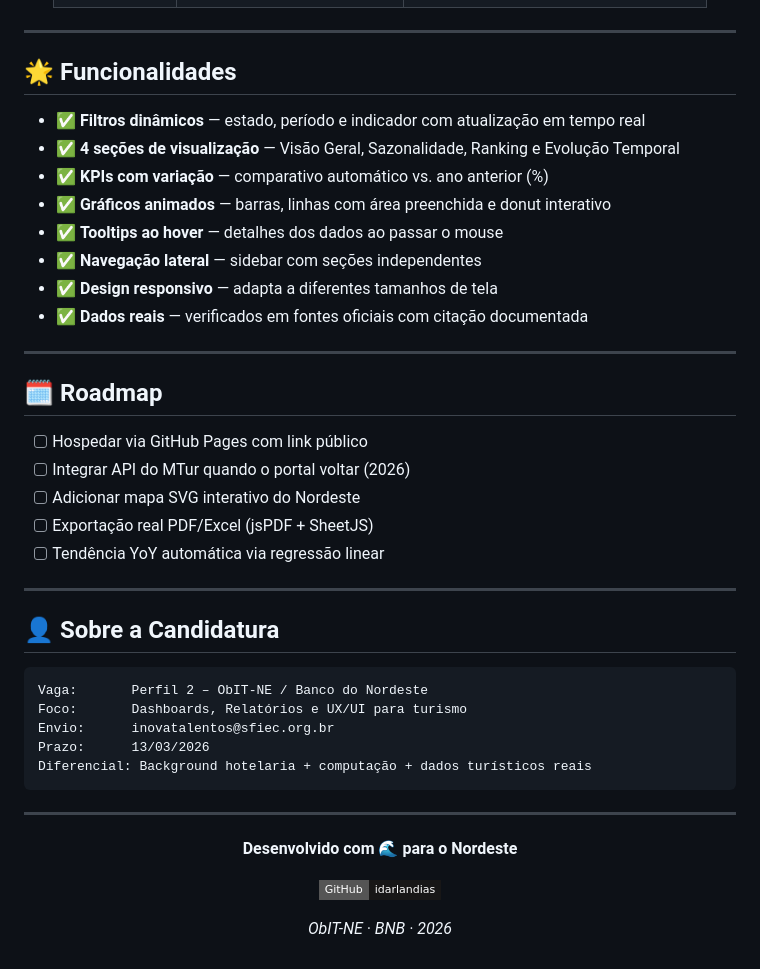
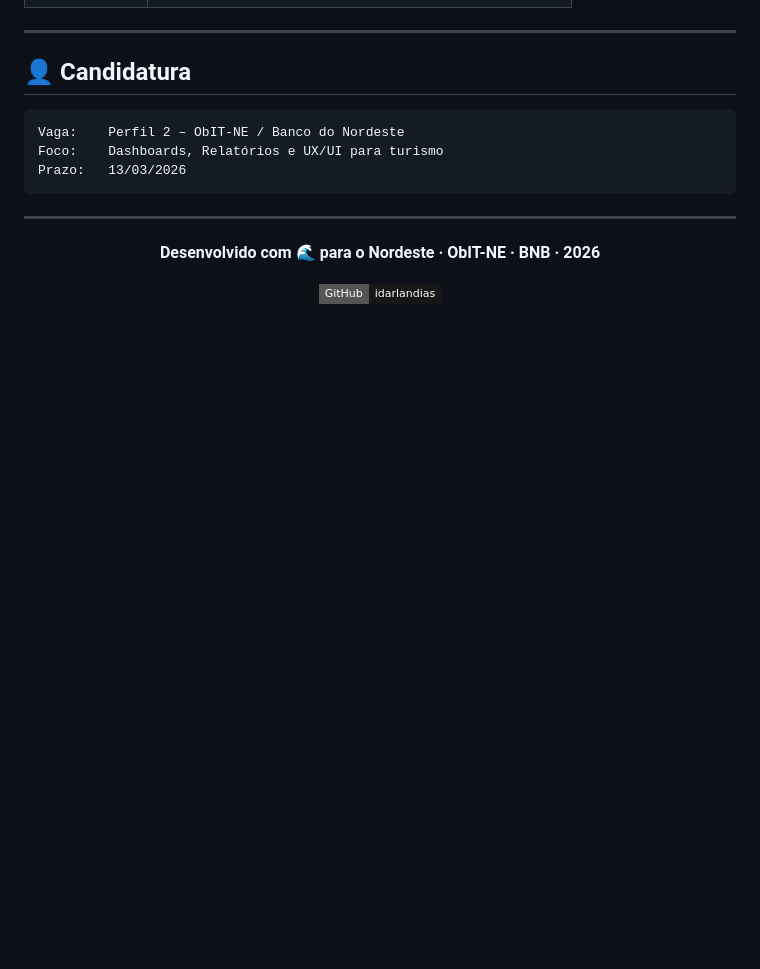
Before and after one commit to idarlandias/Dashboard-Tur-stico-do-Nordeste, a Markdown page: README.md, the part around one of its changes. Rendered like a GitHub page; badges without logos; blank space fills up the shorter version.

````diff
--- a/README.md
+++ b/README.md
@@ -161,47 +123,20 @@ python processar_dados.py --refresh
 
 ---
 
-## 🌟 Funcionalidades
-
-- ✅ **Filtros dinâmicos** — estado, período e indicador com atualização em tempo real
-- ✅ **4 seções de visualização** — Visão Geral, Sazonalidade, Ranking e Evolução Temporal
-- ✅ **KPIs com variação** — comparativo automático vs. ano anterior (%)
-- ✅ **Gráficos animados** — barras, linhas com área preenchida e donut interativo
-- ✅ **Tooltips ao hover** — detalhes dos dados ao passar o mouse
-- ✅ **Navegação lateral** — sidebar com seções independentes
-- ✅ **Design responsivo** — adapta a diferentes tamanhos de tela
-- ✅ **Dados reais** — verificados em fontes oficiais com citação documentada
-
----
-
-## 🗓️ Roadmap
-
-- [ ] Hospedar via GitHub Pages com link público
-- [ ] Integrar API do MTur quando o portal voltar (2026)
-- [ ] Adicionar mapa SVG interativo do Nordeste
-- [ ] Exportação real PDF/Excel (jsPDF + SheetJS)
-- [ ] Tendência YoY automática via regressão linear
-
----
-
-## 👤 Sobre a Candidatura
+## 👤 Candidatura
 
 ```
-Vaga:       Perfil 2 – ObIT-NE / Banco do Nordeste
-Foco:       Dashboards, Relatórios e UX/UI para turismo
-Envio:      inovatalentos@sfiec.org.br
-Prazo:      13/03/2026
-Diferencial: Background hotelaria + computação + dados turísticos reais
+Vaga:    Perfil 2 – ObIT-NE / Banco do Nordeste
+Foco:    Dashboards, Relatórios e UX/UI para turismo
+Prazo:   13/03/2026
 ```
 
 ---
 
 <div align="center">
 
-**Desenvolvido com 🌊 para o Nordeste**
+**Desenvolvido com 🌊 para o Nordeste · ObIT-NE · BNB · 2026**
 
 [![GitHub](https://img.shields.io/badge/GitHub-idarlandias-181717?style=flat-square&logo=github)](https://github.com/idarlandias)
 
-*ObIT-NE · BNB · 2026*
-
 </div>
````
Also changed, not shown: other parts of README.md (+62 -100 lines).
